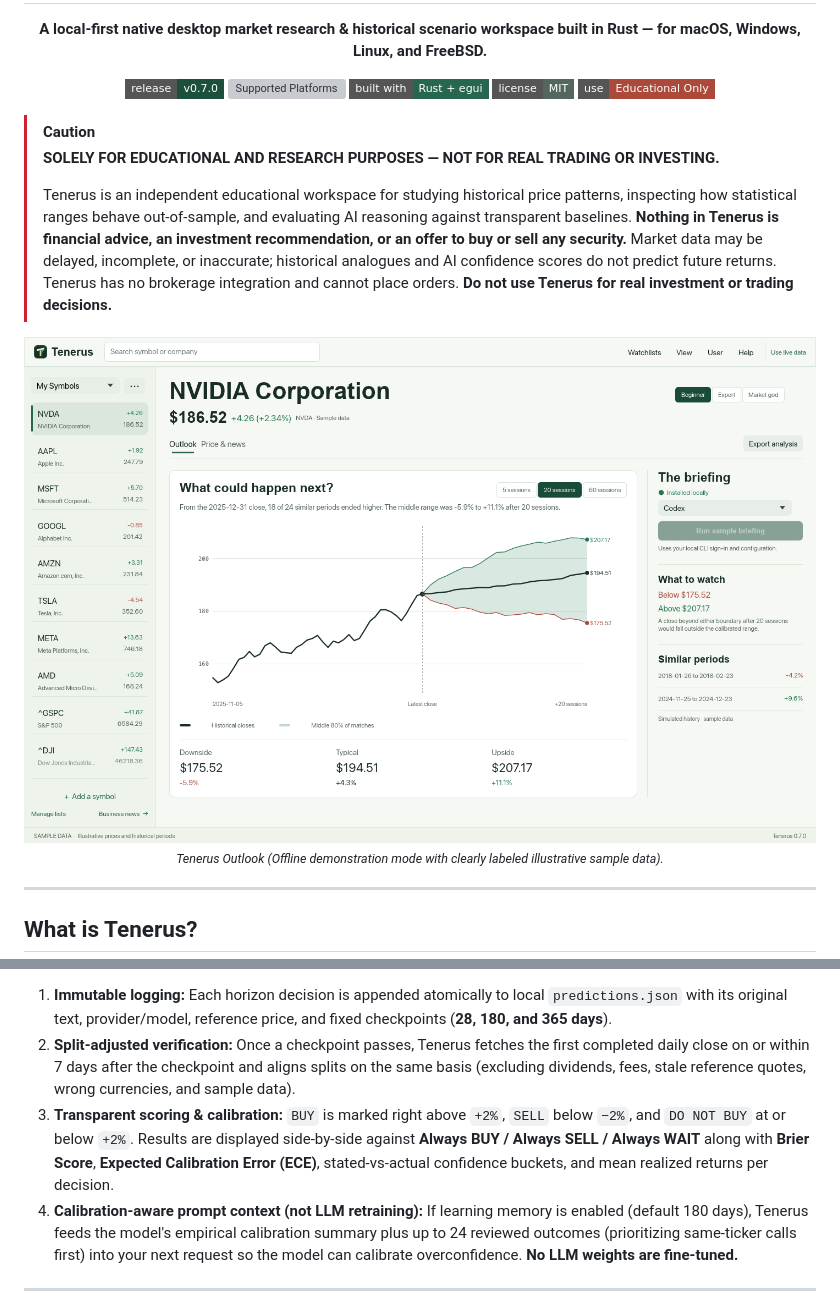
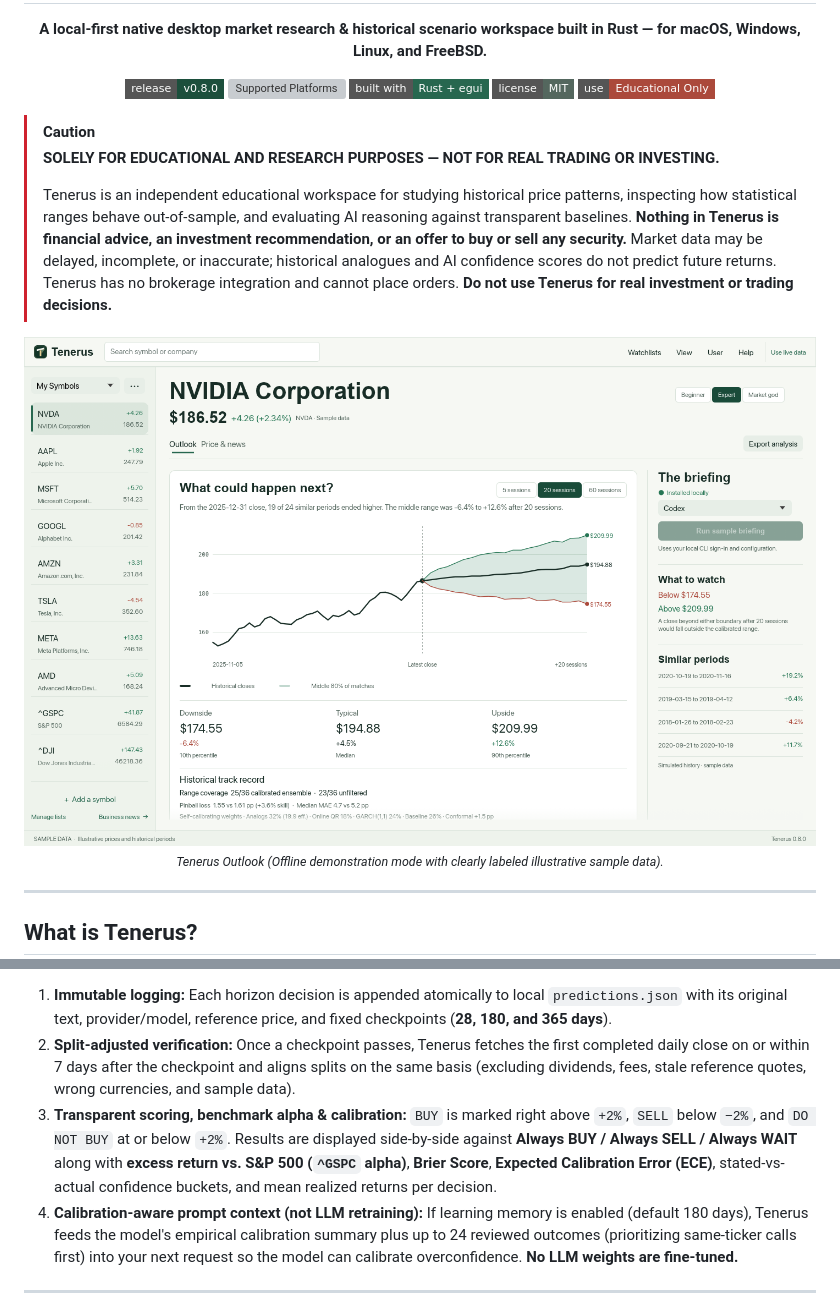
Before and after one commit to bnelabs/tenerus, a Markdown page: README.md, 2 parts joined by grey strips. Drawn GitHub-style; pictures changed too: docs/screenshots/outlook.png; badges without logos; grey boxes are pictures that could not be loaded.

```diff
--- a/README.md
+++ b/README.md
@@ -3,7 +3,7 @@
   <h1>Tenerus</h1>
   <p><strong>A local-first native desktop market research &amp; historical scenario workspace built in Rust — for macOS, Windows, Linux, and FreeBSD.</strong></p>
   <p>
-    <a href="https://github.com/bnelabs/tenerus/releases"><img src="https://img.shields.io/badge/release-v0.7.0-1c4f3c?style=flat-square" alt="Release v0.7.0" /></a>
+    <a href="https://github.com/bnelabs/tenerus/releases"><img src="https://img.shields.io/badge/release-v0.8.0-1c4f3c?style=flat-square" alt="Release v0.8.0" /></a>
     <img src="https://img.shields.io/badge/platforms-macOS%20%7C%20Windows%20(x64%2FARM64)%20%7C%20Linux%20(x64%2FARM64)%20%7C%20FreeBSD-182d26?style=flat-square" alt="Supported Platforms" />
     <img src="https://img.shields.io/badge/built%20with-Rust%20%2B%20egui-27674f?style=flat-square" alt="Rust + egui" />
     <a href="LICENSE"><img src="https://img.shields.io/badge/license-MIT-54675e?style=flat-square" alt="MIT License" /></a>
@@ -160,7 +160,7 @@ When you explicitly request an AI research outlook under **Price & news**, Tener
 
 1. **Immutable logging:** Each horizon decision is appended atomically to local `predictions.json` with its original text, provider/model, reference price, and fixed checkpoints (**28, 180, and 365 days**).
 2. **Split-adjusted verification:** Once a checkpoint passes, Tenerus fetches the first completed daily close on or within 7 days after the checkpoint and aligns splits on the same basis (excluding dividends, fees, stale reference quotes, wrong currencies, and sample data).
-3. **Transparent scoring & calibration:** `BUY` is marked right above `+2%`, `SELL` below `−2%`, and `DO NOT BUY` at or below `+2%`. Results are displayed side-by-side against **Always BUY / Always SELL / Always WAIT** along with **Brier Score**, **Expected Calibration Error (ECE)**, stated-vs-actual confidence buckets, and mean realized returns per decision.
+3. **Transparent scoring, benchmark alpha & calibration:** `BUY` is marked right above `+2%`, `SELL` below `−2%`, and `DO NOT BUY` at or below `+2%`. Results are displayed side-by-side against **Always BUY / Always SELL / Always WAIT** along with **excess return vs. S&P 500 (`^GSPC` alpha)**, **Brier Score**, **Expected Calibration Error (ECE)**, stated-vs-actual confidence buckets, and mean realized returns per decision.
 4. **Calibration-aware prompt context (not LLM retraining):** If learning memory is enabled (default 180 days), Tenerus feeds the model's empirical calibration summary plus up to 24 reviewed outcomes (prioritizing same-ticker calls first) into your next request so the model can calibrate overconfidence. **No LLM weights are fine-tuned.**
 
 ---
```
Also changed, not shown: other parts of README.md (+9 -9 lines), CHANGELOG.md (+16 -0 lines), CREDITS.md (+1 -1 lines), docs/screenshots/about.png, docs/screenshots/logbook.png, docs/screenshots/market-god.png, 13 other files.
